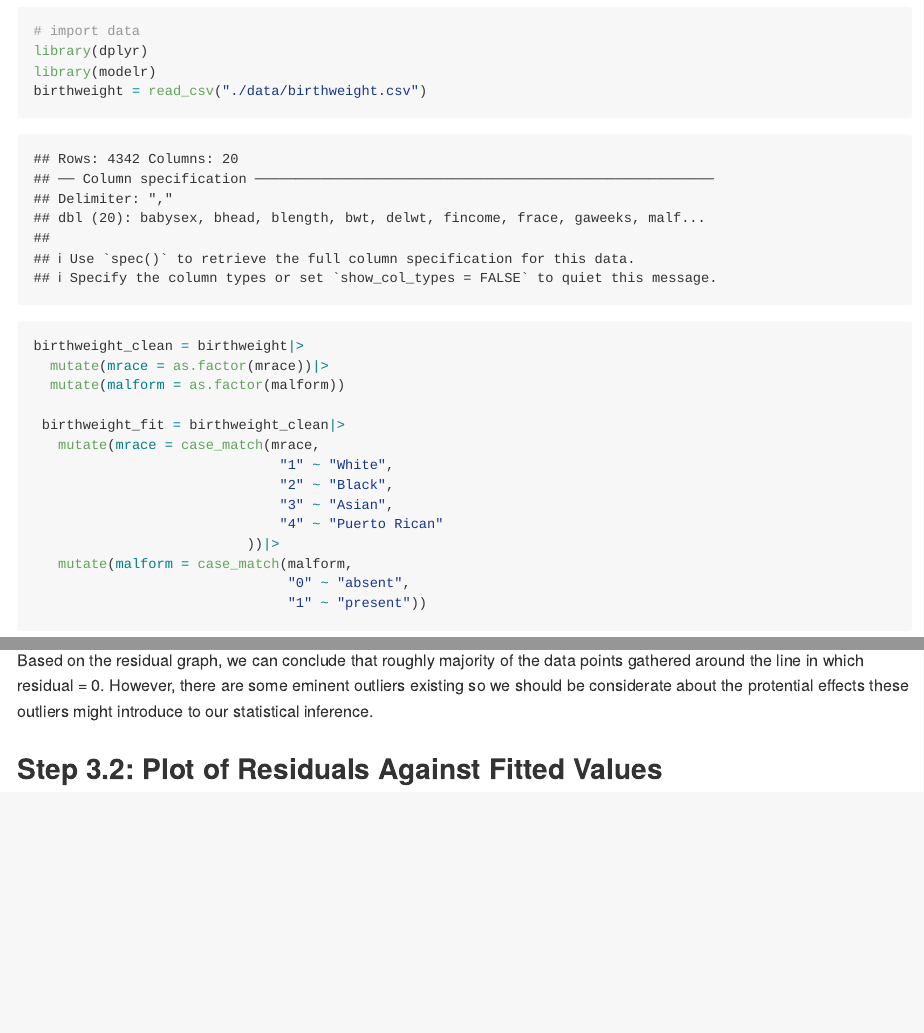
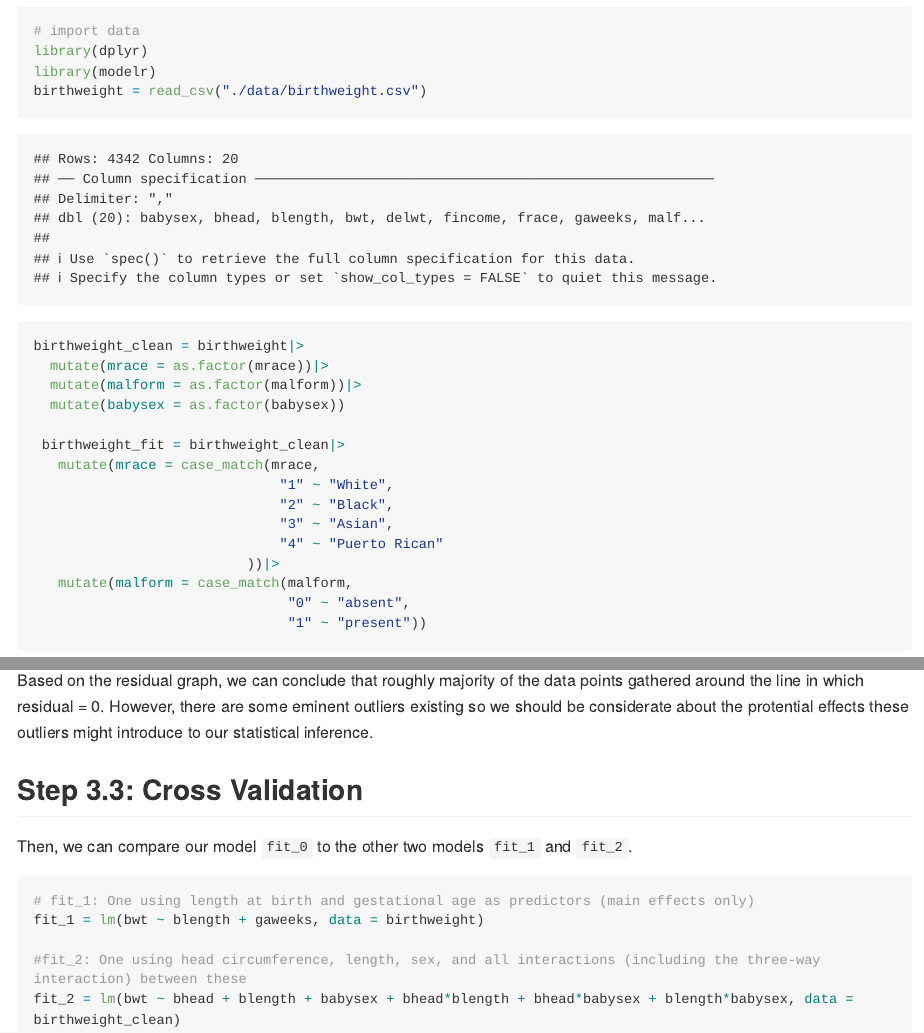
Before and after one commit to YuxinYin0906/p8105_yy3439_hw6, an R Markdown document (p8130_hw6_yy3439.Rmd): the page in a window 1100 px wide, from 5340 px down, and a second part further down, joined at a grey line. The pictures show the output file p8130_hw6_yy3439.md that the author committed with the source, drawn offline in the style of GitHub; long lines of code are wrapped.

Commit message:
finish fitting the other two models

````diff
--- a/p8130_hw6_yy3439.Rmd
+++ b/p8130_hw6_yy3439.Rmd
@@ -157,7 +157,8 @@ birthweight = read_csv("./data/birthweight.csv")
 
 birthweight_clean = birthweight|>
   mutate(mrace = as.factor(mrace))|>
-  mutate(malform = as.factor(malform))
+  mutate(malform = as.factor(malform))|>
+  mutate(babysex = as.factor(babysex))
 
  birthweight_fit = birthweight_clean|>
    mutate(mrace = case_match(mrace,
@@ -203,4 +204,13 @@ ggplot(birthweight_fit, aes(x= fitted, y = residuals))+
 
 Based on the residual graph, we can conclude that roughly majority of the data points gathered around the line in which residual = 0. However, there are some eminent outliers existing so we should be considerate about the protential effects these outliers might introduce to our statistical inference.
 
-## Step 3.2: Plot of Residuals Against Fitted Values
+## Step 3.3: Cross Validation
+
+Then, we can compare our model `fit_0` to the other two models `fit_1` and `fit_2`.
+```{r}
+# fit_1: One using length at birth and gestational age as predictors (main effects only)
+fit_1 = lm(bwt ~ blength + gaweeks, data = birthweight)
+
+#fit_2: One using head circumference, length, sex, and all interactions (including the three-way interaction) between these
+fit_2 = lm(bwt ~ bhead + blength + babysex + bhead*blength + bhead*babysex + blength*babysex, data = birthweight_clean)
+```
````
Also changed, not shown: p8130_hw6_yy3439.md.
